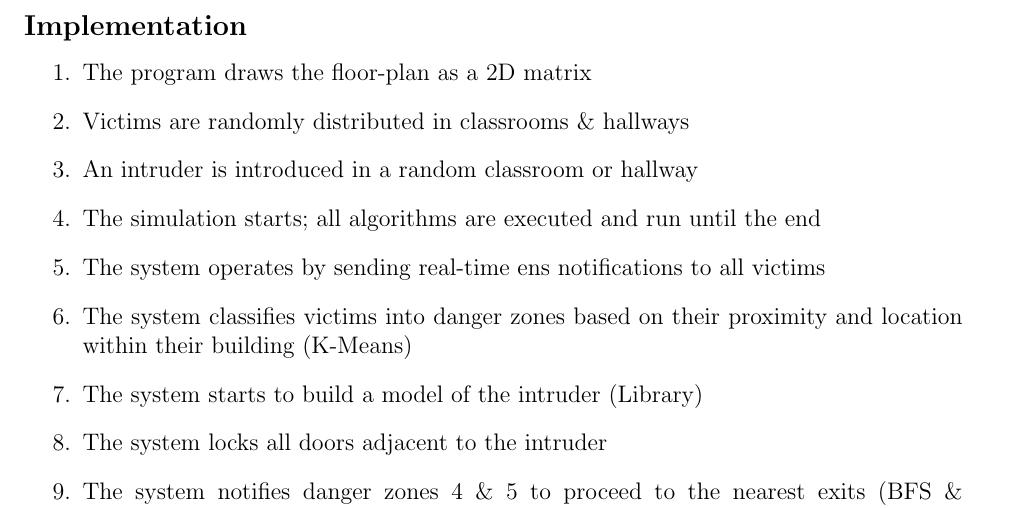
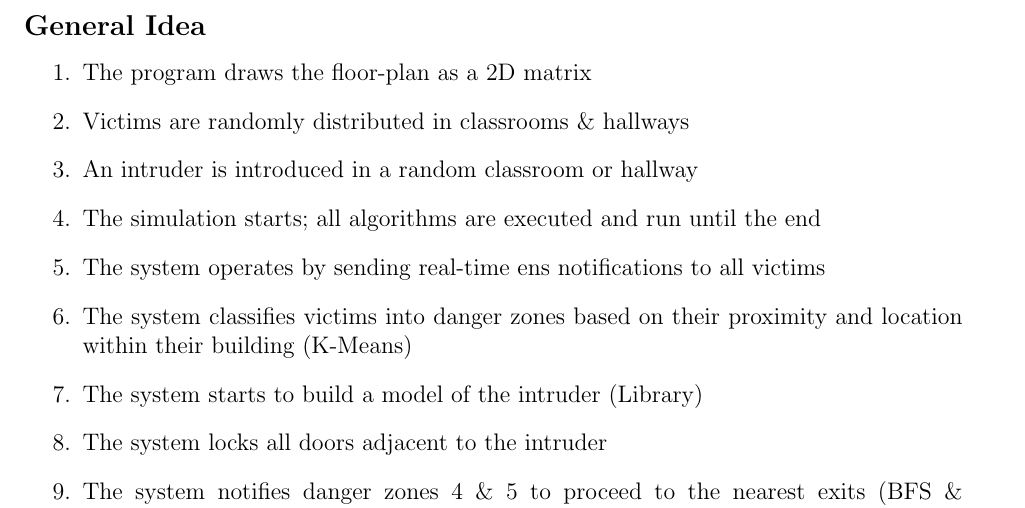
Before and after one commit to andChen2026/EvacX-EvacuationSimulator, a LaTeX document (outline/Outline.tex): part of page 3 of 3, cut at the place of the change. Compiled offline with pdfLaTeX.

Commit message:
implementation -> General Idea

```diff
--- a/outline/Outline.tex
+++ b/outline/Outline.tex
@@ -48,7 +48,7 @@ Possible solutions to these issues
 \item No, as the system should not make moral decisions like this. The system does its best in these situations, but a victim's safety ultimately lies within him/her.
 \end{enumerate}
 Since the project is published under the MIT license, others have the freedom to fork and implement it themselves. But my approach will use the above. (Andrew Y Chen)
-\subsection*{Implementation}
+\subsection*{General Idea}
 \begin{enumerate}
 \item The program draws the floor-plan as a 2D matrix
 \item Victims are randomly distributed in classrooms \& hallways
```
Also changed, not shown: outline/Outline.pdf, 2 other files.
